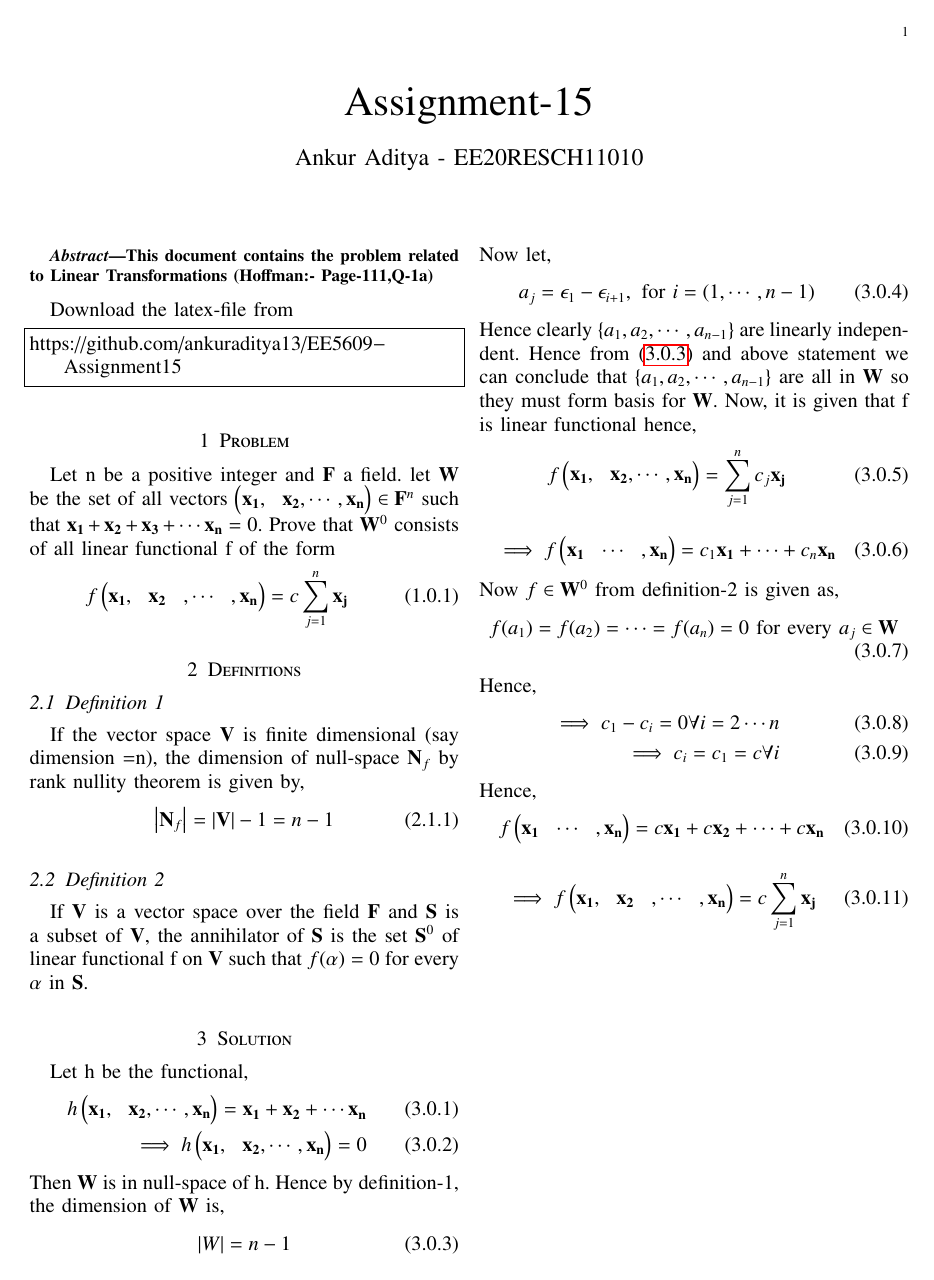
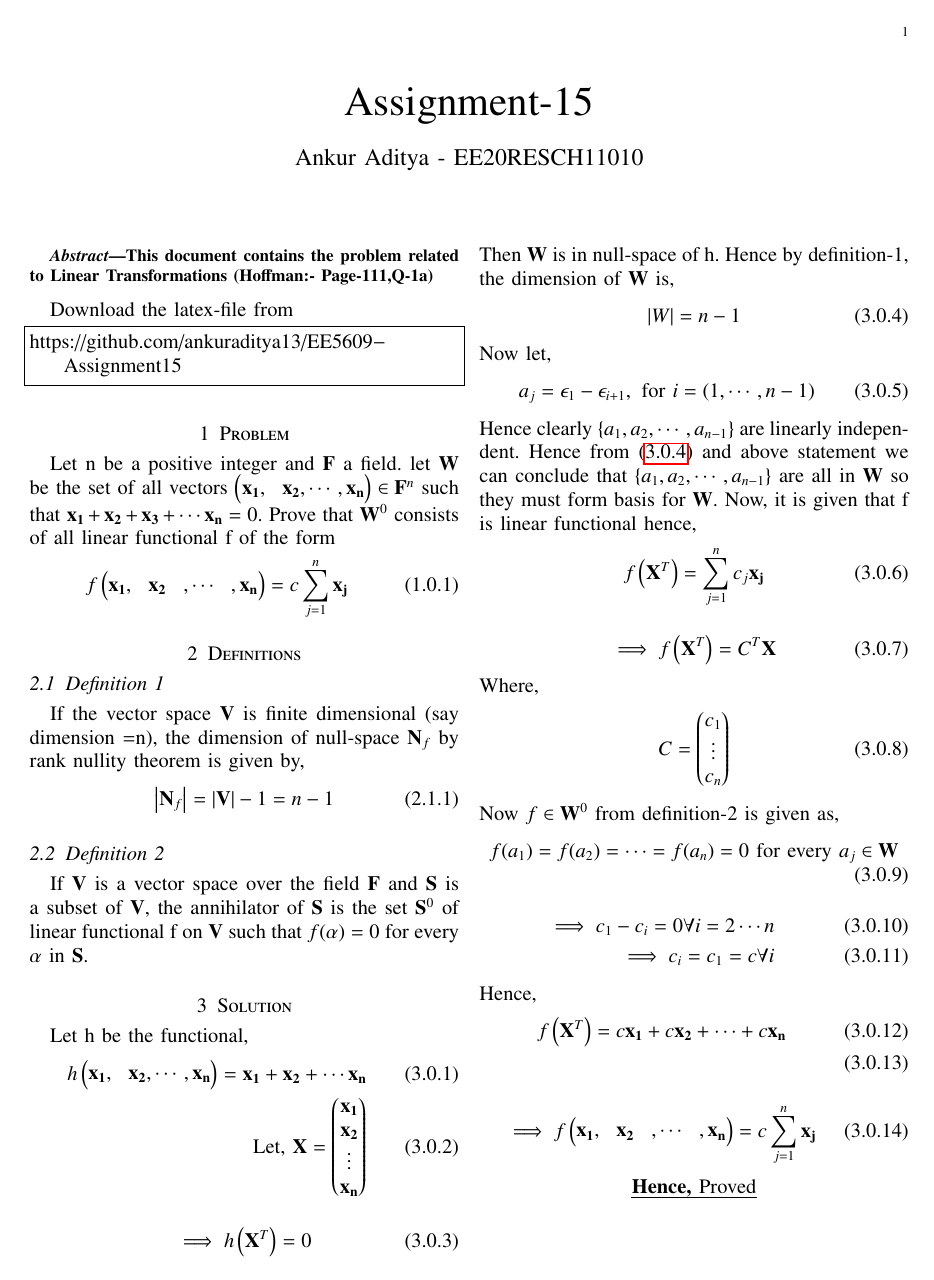
Before and after one commit to ankuraditya13/EE5609-Assignment15, a LaTeX problem sheet (Assignment_15.tex): the whole page. Compiled offline with pdfLaTeX.

Commit message:
Add files via upload

```diff
--- a/Assignment_15.tex
+++ b/Assignment_15.tex
@@ -9,6 +9,7 @@
 \usepackage[cmex10]{amsmath}
 
 \usepackage{amsthm}
+\usepackage{ulem}
 
 \usepackage{mathrsfs}
 \usepackage{txfonts}
@@ -156,7 +157,10 @@ If $\vec{V}$ is a vector space over the field $\vec{F}$ and $\vec{S}$ is a subse
 Let h be the functional,
 \begin{align}
 h\myvec{\vec{x_1},&\vec{x_2},\cdots ,\vec{x_n}} = \vec{x_1}+\vec{x_2}+\cdots \vec{x_n}\\
-\implies h\myvec{\vec{x_1},&\vec{x_2},\cdots ,\vec{x_n}} = 0
+\mbox{Let, } \vec{X} = \myvec{\vec{x_1}\\\vec{x_2}\\\vdots\\\vec{x_n}}
+\end{align}
+\begin{align}
+\implies h\brak{\vec{X}^T} = 0
 \end{align}
 Then $\vec{W}$ is in null-space of h. Hence by definition-1, the dimension of $\vec{W}$ is,
 \begin{align}
@@ -170,25 +174,30 @@ a_j = \epsilon_1-\epsilon_{i+1}, \mbox{ for } i = (1,\cdots ,n-1)
 \end{align}
 Hence clearly $\{a_1, a_2, \cdots, a_{n-1}\}$ are linearly independent. Hence from \eqref{dim} and above statement we can conclude that $\{a_1, a_2, \cdots, a_{n-1}\}$ are all in $\vec{W}$ so they must form basis for $\vec{W}$. Now, it is given that f is linear functional hence,
 \begin{align}
-f\myvec{\vec{x_1},&\vec{x_2},\cdots ,\vec{x_n}} = \sum_{j=1}^{n}c_j\vec{x_j}
+f\brak{\vec{X}^T} = \sum_{j=1}^{n}c_j\vec{x_j}
 \end{align}
 \begin{align}
-\implies f\myvec{\vec{x_1}&\cdots &,\vec{x_n}} = c_1\vec{x_1} + \cdots + c_n\vec{x_n}
+\implies f\brak{\vec{X}^T} = C^T\vec{X}
+\end{align}
+Where,
+\begin{align}
+C = \myvec{c_1\\\vdots\\c_n}
 \end{align}
 Now $f \in \vec{W}^0$ from definition-2 is given as,
 \begin{align}
 f(a_1) = f(a_2) = \cdots = f(a_n) = 0 \mbox{ for every } a_j \in \vec{W}
 \end{align}
-Hence,
 \begin{align}
 \implies c_1 - c_i = 0 \forall i= 2\cdots n\\
 \implies c_i = c_1 = c \forall i
 \end{align}
 Hence,
 \begin{align}
-f\myvec{\vec{x_1}&\cdots &,\vec{x_n}} = c\vec{x_1} + c\vec{x_2} + \cdots + c\vec{x_n}
+f\myvec{\vec{X}^T} = c\vec{x_1} + c\vec{x_2} + \cdots + c\vec{x_n}\\
 \end{align}
 \begin{align}
 \implies f\myvec{\vec{x_1},&\vec{x_2}&,\cdots &,\vec{x_n}} = c\sum_{j=1}^{n}\vec{x_j}
 \end{align}
+\centerline{\uline{\bfseries Hence, Proved}}
+
 \end{document}
```
Also changed, not shown: Assignment_15.pdf.
